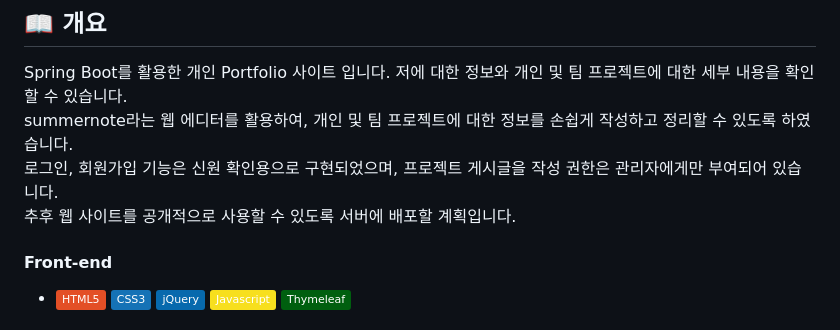
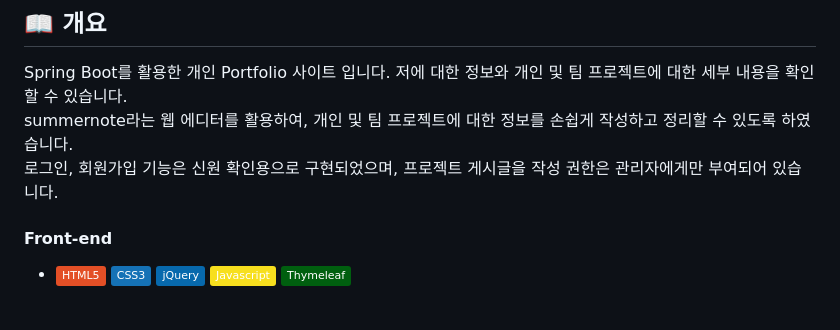
Before and after one commit to hkPark0616/Spring-Boot-Project, a Markdown page: README.md, the part around the change. GitHub-like rendering; badges without logos.

```diff
--- a/README.md
+++ b/README.md
@@ -11,7 +11,6 @@
 Spring Boot를 활용한 개인 Portfolio 사이트 입니다. 저에 대한 정보와 개인 및 팀 프로젝트에 대한 세부 내용을 확인할 수 있습니다.<br>
 summernote라는 웹 에디터를 활용하여, 개인 및 팀 프로젝트에 대한 정보를 손쉽게 작성하고 정리할 수 있도록 하였습니다.<br>
 로그인, 회원가입 기능은 신원 확인용으로 구현되었으며, 프로젝트 게시글을 작성 권한은 관리자에게만 부여되어 있습니다.<br>
-추후 웹 사이트를 공개적으로 사용할 수 있도록 서버에 배포할 계획입니다.
 
 
 ####  Front-end
```
